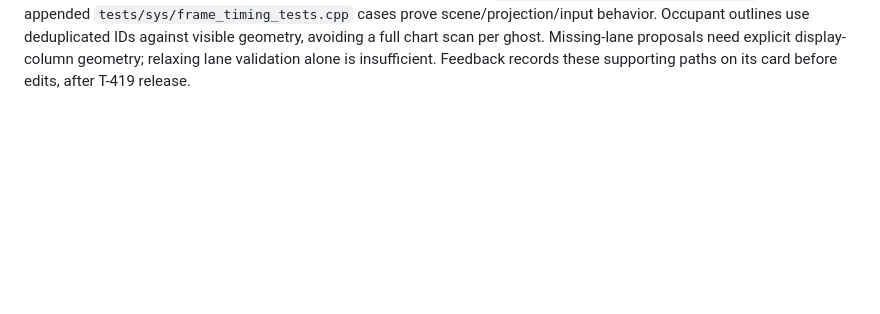
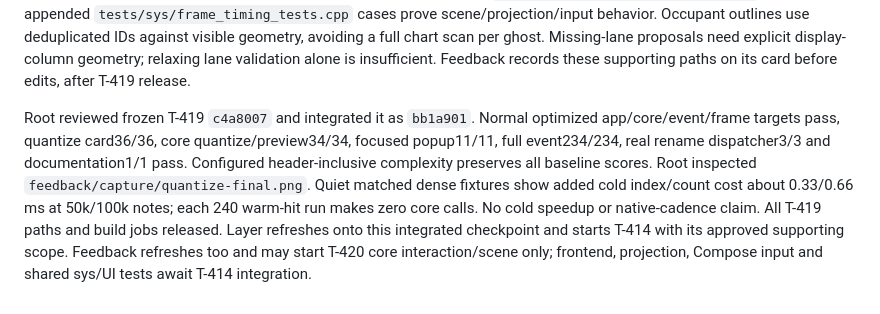
Before and after one commit to zardoru/wormedit, a Markdown page: memory/coordination/oct8-layer-feedback-batch.md, the part around the change. Drawn GitHub-style; blank space fills up the shorter version.

Commit message:
plan: release quantize checkpoint to source chip and collision phases

```diff
--- a/memory/coordination/oct8-layer-feedback-batch.md
+++ b/memory/coordination/oct8-layer-feedback-batch.md
@@ -142,3 +142,16 @@ Occupant outlines use deduplicated IDs against visible geometry, avoiding a
 full chart scan per ghost. Missing-lane proposals need explicit display-column
 geometry; relaxing lane validation alone is insufficient. Feedback records
 these supporting paths on its card before edits, after T-419 release.
+
+Root reviewed frozen T-419 `c4a8007` and integrated it as `bb1a901`.
+Normal optimized app/core/event/frame targets pass, quantize card36/36,
+core quantize/preview34/34, focused popup11/11, full event234/234,
+real rename dispatcher3/3 and documentation1/1 pass. Configured
+header-inclusive complexity preserves all baseline scores. Root inspected
+`feedback/capture/quantize-final.png`. Quiet matched dense fixtures show added
+cold index/count cost about 0.33/0.66 ms at 50k/100k notes; each 240 warm-hit
+run makes zero core calls. No cold speedup or native-cadence claim.
+All T-419 paths and build jobs released. Layer refreshes onto this integrated
+checkpoint and starts T-414 with its approved supporting scope. Feedback
+refreshes too and may start T-420 core interaction/scene only; frontend,
+projection, Compose input and shared sys/UI tests await T-414 integration.
```
Also changed, not shown: 1 other file.
